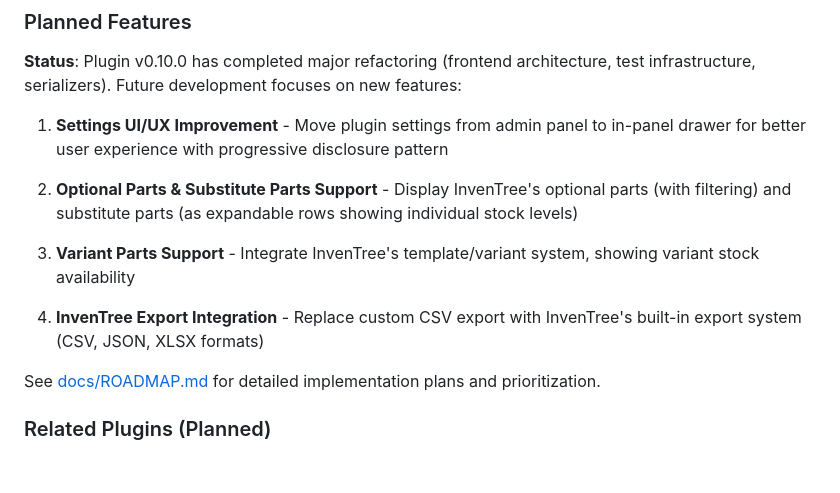
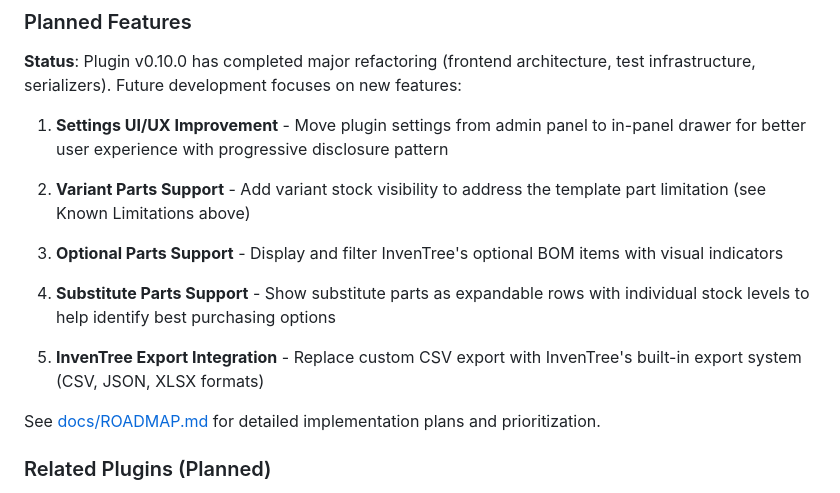
Before and after one commit to jrobelia/inventree-flat-bom-generator, a Markdown page: README.md, the part around the change. Drawn GitHub-style; blank space fills up the shorter version.

Commit message:
docs: split Optional and Substitute parts into separate features

```diff
--- a/README.md
+++ b/README.md
@@ -340,11 +340,13 @@ Reality: 150 total across variants (any could fulfill requirement)
 
 1. **Settings UI/UX Improvement** - Move plugin settings from admin panel to in-panel drawer for better user experience with progressive disclosure pattern
 
-2. **Optional Parts & Substitute Parts Support** - Display InvenTree's optional parts (with filtering) and substitute parts (as expandable rows showing individual stock levels)
+2. **Variant Parts Support** - Add variant stock visibility to address the template part limitation (see Known Limitations above)
 
-3. **Variant Parts Support** - Integrate InvenTree's template/variant system, showing variant stock availability
+3. **Optional Parts Support** - Display and filter InvenTree's optional BOM items with visual indicators
 
-4. **InvenTree Export Integration** - Replace custom CSV export with InvenTree's built-in export system (CSV, JSON, XLSX formats)
+4. **Substitute Parts Support** - Show substitute parts as expandable rows with individual stock levels to help identify best purchasing options
+
+5. **InvenTree Export Integration** - Replace custom CSV export with InvenTree's built-in export system (CSV, JSON, XLSX formats)
 
 See [docs/ROADMAP.md](docs/ROADMAP.md) for detailed implementation plans and prioritization.
 
```
Also changed, not shown: docs/ROADMAP.md (+68 -61 lines).
